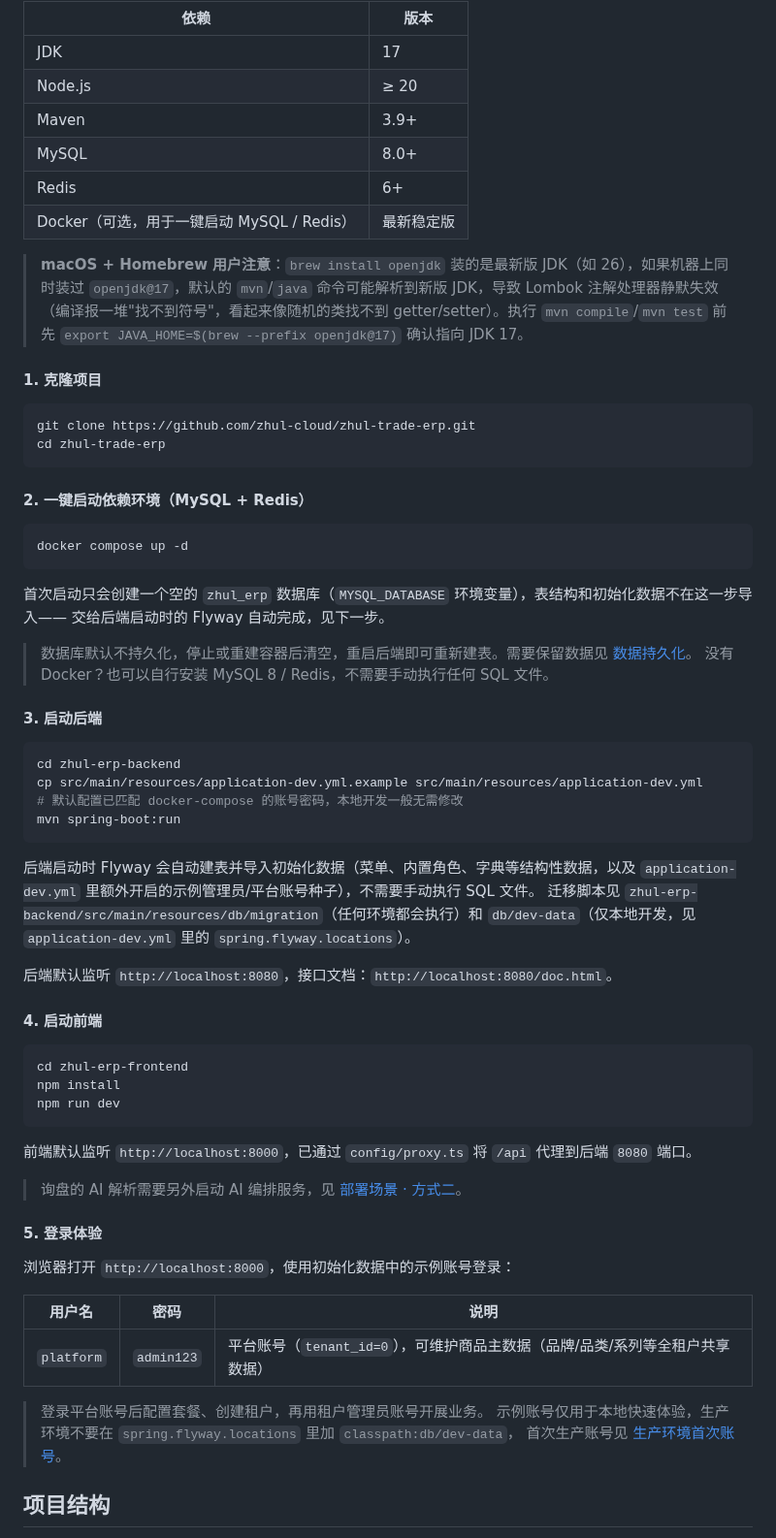
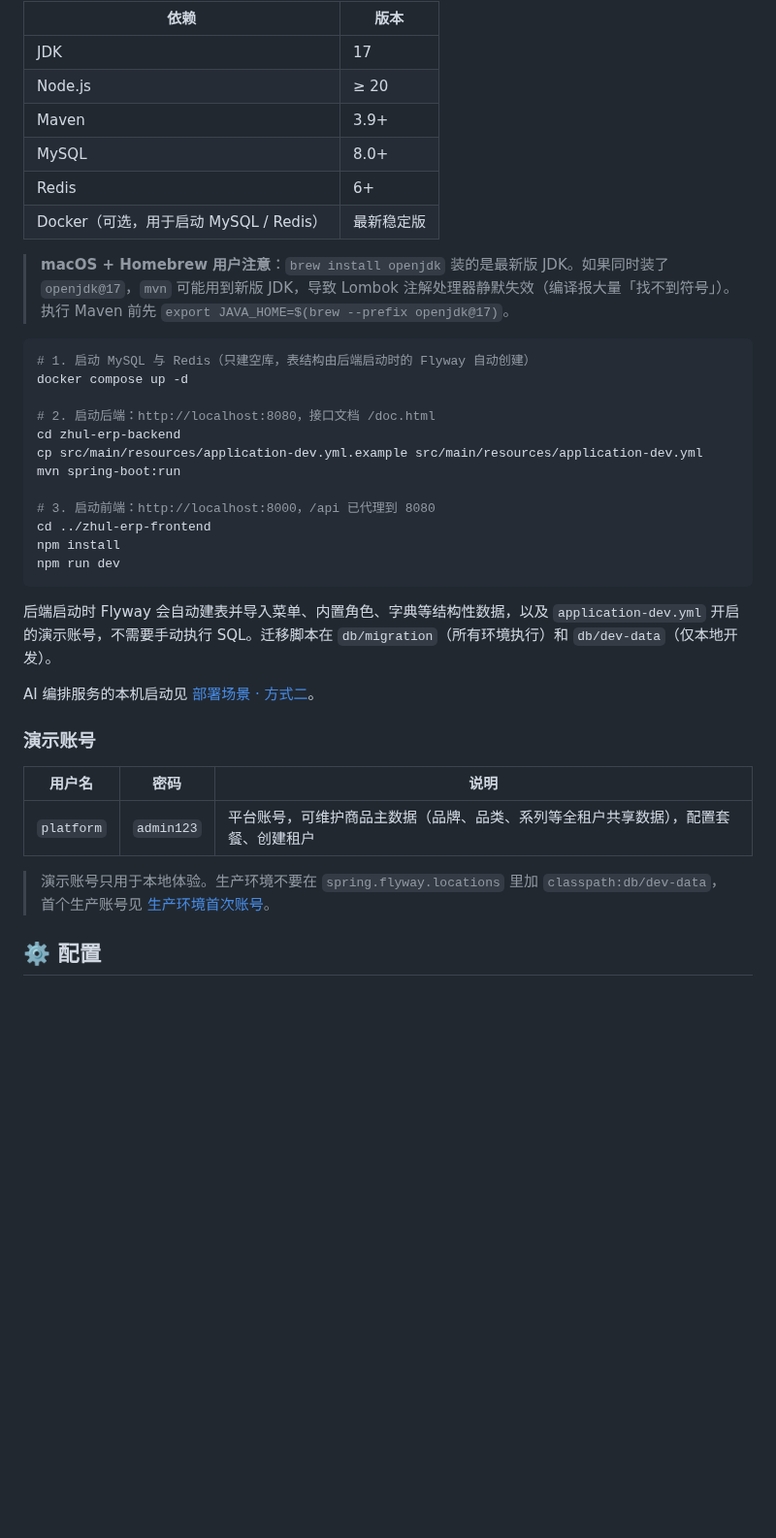
Before and after one commit to zhul-cloud/zhul-trade-erp, a Markdown page: README.md, the part around one of its changes. Shown at 97% size. Rendered like a GitHub page; folded sections open; blank space fills up the shorter version.

````diff
--- a/README.md
+++ b/README.md
@@ -67,73 +127,43 @@ powershell -ExecutionPolicy Bypass -File scripts\docker-dev.ps1
 
 | 依赖 | 版本 |
-|------|------|
+| --- | --- |
 | JDK | 17 |
 | Node.js | ≥ 20 |
 | Maven | 3.9+ |
 | MySQL | 8.0+ |
 | Redis | 6+ |
-| Docker（可选，用于一键启动 MySQL / Redis） | 最新稳定版 |
+| Docker（可选，用于启动 MySQL / Redis） | 最新稳定版 |
 
-> **macOS + Homebrew 用户注意**：`brew install openjdk` 装的是最新版 JDK（如 26），如果机器上同时装过 `openjdk@17`，默认的 `mvn`/`java` 命令可能解析到新版 JDK，导致 Lombok 注解处理器静默失效（编译报一堆"找不到符号"，看起来像随机的类找不到 getter/setter）。执行 `mvn compile`/`mvn test` 前先 `export JAVA_HOME=$(brew --prefix openjdk@17)` 确认指向 JDK 17。
+> **macOS + Homebrew 用户注意**：`brew install openjdk` 装的是最新版 JDK。如果同时装了 `openjdk@17`，`mvn` 可能用到新版 JDK，导致 Lombok 注解处理器静默失效（编译报大量「找不到符号」）。执行 Maven 前先 `export JAVA_HOME=$(brew --prefix openjdk@17)`。
 
-#### 1. 克隆项目
+</details>
 
 ```bash
-git clone https://github.com/zhul-cloud/zhul-trade-erp.git
-cd zhul-trade-erp
-```
+# 1. 启动 MySQL 与 Redis（只建空库，表结构由后端启动时的 Flyway 自动创建）
+docker compose up -d
 
-#### 2. 一键启动依赖环境（MySQL + Redis）
-
-```bash
-docker compose up -d
-```
-
-首次启动只会创建一个空的 `zhul_erp` 数据库（`MYSQL_DATABASE` 环境变量），表结构和初始化数据不在这一步导入——
-交给后端启动时的 Flyway 自动完成，见下一步。
-
-> 数据库默认不持久化，停止或重建容器后清空，重启后端即可重新建表。需要保留数据见 [数据持久化](docs/06-部署运维/03-数据持久化与备份.md)。
-> 没有 Docker？也可以自行安装 MySQL 8 / Redis，不需要手动执行任何 SQL 文件。
-
-#### 3. 启动后端
-
-```bash
+# 2. 启动后端：http://localhost:8080，接口文档 /doc.html
 cd zhul-erp-backend
 cp src/main/resources/application-dev.yml.example src/main/resources/application-dev.yml
-# 默认配置已匹配 docker-compose 的账号密码，本地开发一般无需修改
 mvn spring-boot:run
-```
 
-后端启动时 Flyway 会自动建表并导入初始化数据（菜单、内置角色、字典等结构性数据，以及
-`application-dev.yml` 里额外开启的示例管理员/平台账号种子），不需要手动执行 SQL 文件。
-迁移脚本见 `zhul-erp-backend/src/main/resources/db/migration`（任何环境都会执行）和
-`db/dev-data`（仅本地开发，见 `application-dev.yml` 里的 `spring.flyway.locations`）。
-
-后端默认监听 `http://localhost:8080`，接口文档：`http://localhost:8080/doc.html`。
-
-#### 4. 启动前端
-
-```bash
-cd zhul-erp-frontend
+# 3. 启动前端：http://localhost:8000，/api 已代理到 8080
+cd ../zhul-erp-frontend
 npm install
 npm run dev
 ```
 
-前端默认监听 `http://localhost:8000`，已通过 `config/proxy.ts` 将 `/api` 代理到后端 `8080` 端口。
+后端启动时 Flyway 会自动建表并导入菜单、内置角色、字典等结构性数据，以及 `application-dev.yml` 开启的演示账号，不需要手动执行 SQL。迁移脚本在 `db/migration`（所有环境执行）和 `db/dev-data`（仅本地开发）。
 
-> 询盘的 AI 解析需要另外启动 AI 编排服务，见 [部署场景 · 方式二](docs/06-部署运维/01-部署场景.md#方式二数据库用-docker前后端和-ai-编排在本机运行)。
+AI 编排服务的本机启动见 [部署场景 · 方式二](docs/06-部署运维/01-部署场景.md#方式二数据库用-docker前后端和-ai-编排在本机运行)。
 
-#### 5. 登录体验
-
-浏览器打开 `http://localhost:8000`，使用初始化数据中的示例账号登录：
+### 演示账号
 
 | 用户名 | 密码 | 说明 |
-|--------|------|------|
-| `platform` | `admin123` | 平台账号（`tenant_id=0`），可维护商品主数据（品牌/品类/系列等全租户共享数据） |
+| --- | --- | --- |
+| `platform` | `admin123` | 平台账号，可维护商品主数据（品牌、品类、系列等全租户共享数据），配置套餐、创建租户 |
 
-> 登录平台账号后配置套餐、创建租户，再用租户管理员账号开展业务。
-> 示例账号仅用于本地快速体验，生产环境不要在 `spring.flyway.locations` 里加 `classpath:db/dev-data`，
-> 首次生产账号见 [生产环境首次账号](docs/06-部署运维/06-生产环境首次账号.md)。
+> 演示账号只用于本地体验。生产环境不要在 `spring.flyway.locations` 里加 `classpath:db/dev-data`，首个生产账号见 [生产环境首次账号](docs/06-部署运维/06-生产环境首次账号.md)。
 
-## 项目结构
+## ⚙️ 配置
 
````
Also changed, not shown: other parts of README.md (+169 -102 lines), .github/assets/dashboard.png (deleted), .github/assets/inquiry-sourcing-board.png (added), .github/assets/operations-products.png (added), .github/assets/opportunities.png (added).
